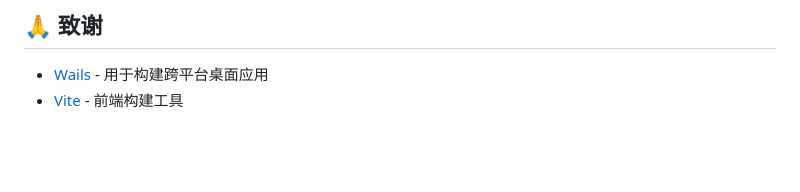
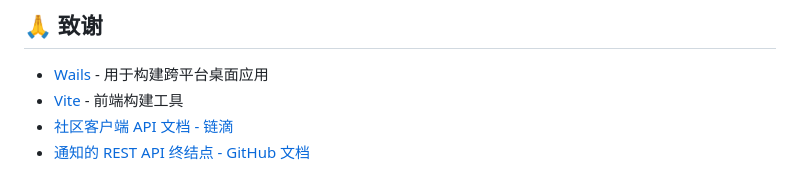
Before and after one commit to TCOTC/NotifyMe, a Markdown page: README.md, the part around the change. GitHub-like rendering; blank space fills up the shorter version.

Commit message:
Add links to community client API documentation and GitHub notifications REST API in README.md

```diff
--- a/README.md
+++ b/README.md
@@ -153,3 +153,5 @@ NotifyMe/
 
 - [Wails](https://wails.io/) - 用于构建跨平台桌面应用
 - [Vite](https://vitejs.dev/) - 前端构建工具
+- [社区客户端 API 文档 - 链滴](https://ld246.com/article/1488603534762)
+- [通知的 REST API 终结点 - GitHub 文档](https://docs.github.com/zh/rest/activity/notifications?apiVersion=2022-11-28)
```
